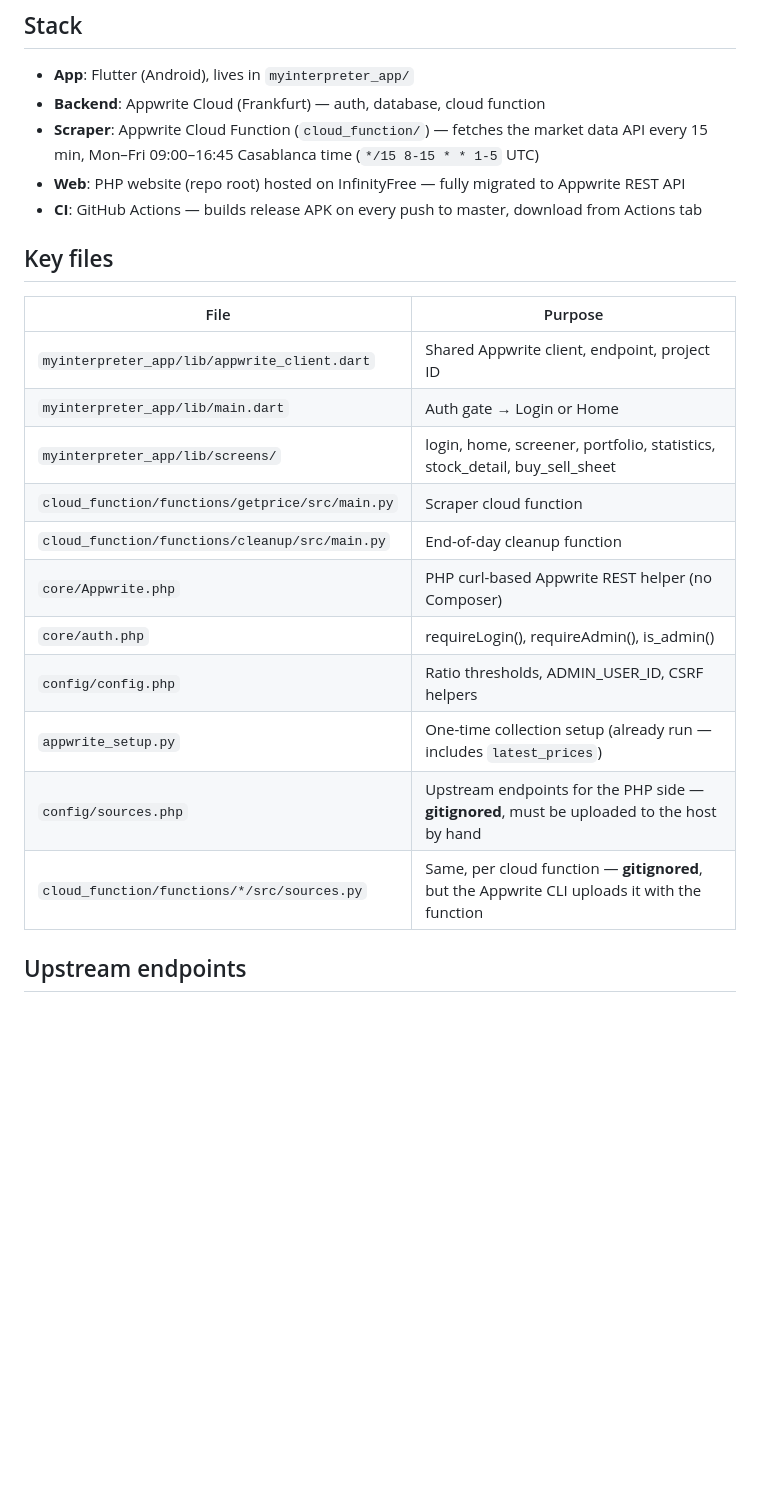
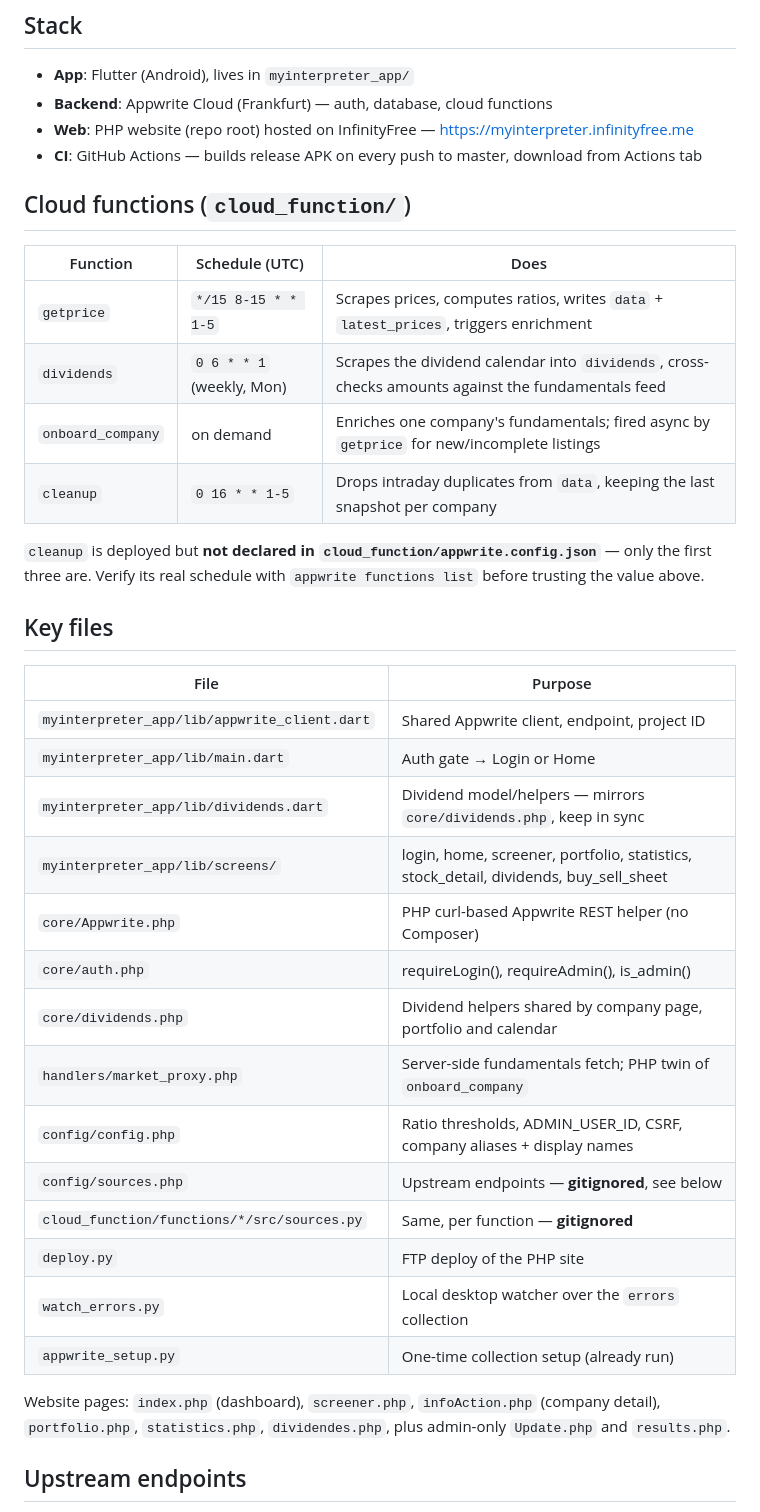
Before and after one commit to RedaAlami02/myInterpreter, a Markdown page: CLAUDE.md, the part around one of its changes. Drawn GitHub-style; blank space fills up the shorter version.

```diff
--- a/CLAUDE.md
+++ b/CLAUDE.md
@@ -4,25 +4,43 @@
 
 ## Stack
 - **App**: Flutter (Android), lives in `myinterpreter_app/`
-- **Backend**: Appwrite Cloud (Frankfurt) — auth, database, cloud function
-- **Scraper**: Appwrite Cloud Function (`cloud_function/`) — fetches the market data API every 15 min, Mon–Fri 09:00–16:45 Casablanca time (`*/15 8-15 * * 1-5` UTC)
-- **Web**: PHP website (repo root) hosted on InfinityFree — fully migrated to Appwrite REST API
+- **Backend**: Appwrite Cloud (Frankfurt) — auth, database, cloud functions
+- **Web**: PHP website (repo root) hosted on InfinityFree — <https://myinterpreter.infinityfree.me>
 - **CI**: GitHub Actions — builds release APK on every push to master, download from Actions tab
+
+## Cloud functions (`cloud_function/`)
+| Function | Schedule (UTC) | Does |
+|---|---|---|
+| `getprice` | `*/15 8-15 * * 1-5` | Scrapes prices, computes ratios, writes `data` + `latest_prices`, triggers enrichment |
+| `dividends` | `0 6 * * 1` (weekly, Mon) | Scrapes the dividend calendar into `dividends`, cross-checks amounts against the fundamentals feed |
+| `onboard_company` | on demand | Enriches one company's fundamentals; fired async by `getprice` for new/incomplete listings |
+| `cleanup` | `0 16 * * 1-5` | Drops intraday duplicates from `data`, keeping the last snapshot per company |
+
+`cleanup` is deployed but **not declared in `cloud_function/appwrite.config.json`** —
+only the first three are. Verify its real schedule with `appwrite functions list`
+before trusting the value above.
 
 ## Key files
 | File | Purpose |
 |---|---|
 | `myinterpreter_app/lib/appwrite_client.dart` | Shared Appwrite client, endpoint, project ID |
 | `myinterpreter_app/lib/main.dart` | Auth gate → Login or Home |
-| `myinterpreter_app/lib/screens/` | login, home, screener, portfolio, statistics, stock_detail, buy_sell_sheet |
-| `cloud_function/functions/getprice/src/main.py` | Scraper cloud function |
-| `cloud_function/functions/cleanup/src/main.py` | End-of-day cleanup function |
+| `myinterpreter_app/lib/dividends.dart` | Dividend model/helpers — mirrors `core/dividends.php`, keep in sync |
+| `myinterpreter_app/lib/screens/` | login, home, screener, portfolio, statistics, stock_detail, dividends, buy_sell_sheet |
 | `core/Appwrite.php` | PHP curl-based Appwrite REST helper (no Composer) |
 | `core/auth.php` | requireLogin(), requireAdmin(), is_admin() |
-| `config/config.php` | Ratio thresholds, ADMIN_USER_ID, CSRF helpers |
-| `appwrite_setup.py` | One-time collection setup (already run — includes `latest_prices`) |
-| `config/sources.php` | Upstream endpoints for the PHP side — **gitignored**, must be uploaded to the host by hand |
-| `cloud_function/functions/*/src/sources.py` | Same, per cloud function — **gitignored**, but the Appwrite CLI uploads it with the function |
+| `core/dividends.php` | Dividend helpers shared by company page, portfolio and calendar |
+| `handlers/market_proxy.php` | Server-side fundamentals fetch; PHP twin of `onboard_company` |
+| `config/config.php` | Ratio thresholds, ADMIN_USER_ID, CSRF, company aliases + display names |
+| `config/sources.php` | Upstream endpoints — **gitignored**, see below |
+| `cloud_function/functions/*/src/sources.py` | Same, per function — **gitignored** |
+| `deploy.py` | FTP deploy of the PHP site |
+| `watch_errors.py` | Local desktop watcher over the `errors` collection |
+| `appwrite_setup.py` | One-time collection setup (already run) |
+
+Website pages: `index.php` (dashboard), `screener.php`, `infoAction.php` (company
+detail), `portfolio.php`, `statistics.php`, `dividendes.php`, plus admin-only
+`Update.php` and `results.php`.
 
 ## Upstream endpoints
 Never hardcode a data-provider host or name anywhere tracked by git. Real hosts
```
Also changed, not shown: other parts of CLAUDE.md (+36 -4 lines).
